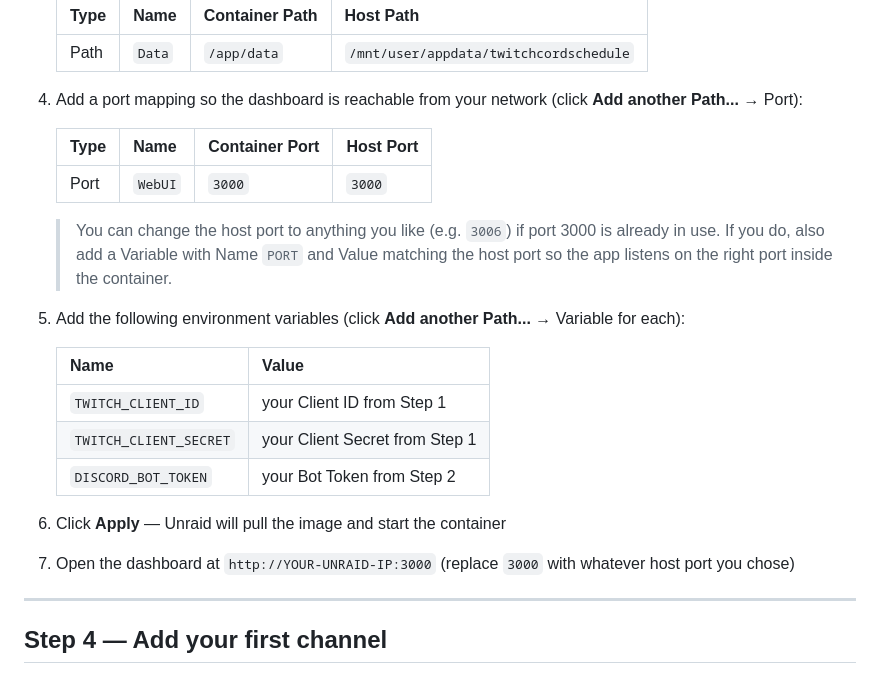
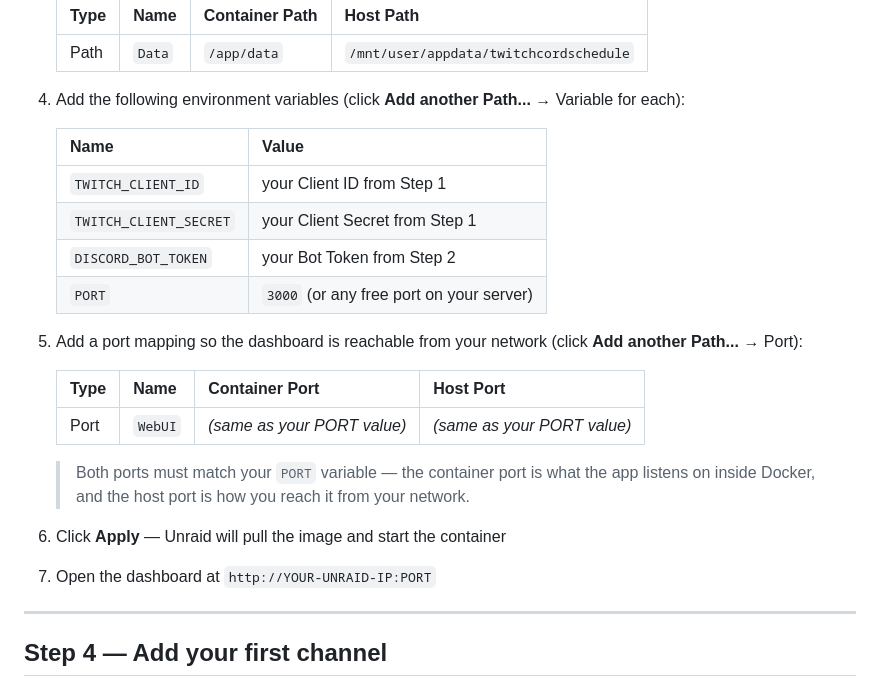
Before and after one commit to Sweevee1/TwitchcordSchedule, a Markdown page: README.md, the part around the change. GitHub-like rendering.

Commit message:
docs: fix Unraid port mapping — container port must match PORT env var
Co-Authored-By: Claude Sonnet 4.6 <noreply@anthropic.com>

```diff
--- a/README.md
+++ b/README.md
@@ -86,25 +86,26 @@ If you have Docker installed on your machine or server:
    |---|---|---|---|
    | Path | `Data` | `/app/data` | `/mnt/user/appdata/twitchcordschedule` |
 
-4. Add a port mapping so the dashboard is reachable from your network (click **Add another Path...** → Port):
-
-   | Type | Name | Container Port | Host Port |
-   |---|---|---|---|
-   | Port | `WebUI` | `3000` | `3000` |
-
-   > You can change the host port to anything you like (e.g. `3006`) if port 3000 is already in use. If you do, also add a Variable with Name `PORT` and Value matching the host port so the app listens on the right port inside the container.
-
-5. Add the following environment variables (click **Add another Path...** → Variable for each):
+4. Add the following environment variables (click **Add another Path...** → Variable for each):
 
    | Name | Value |
    |---|---|
    | `TWITCH_CLIENT_ID` | your Client ID from Step 1 |
    | `TWITCH_CLIENT_SECRET` | your Client Secret from Step 1 |
    | `DISCORD_BOT_TOKEN` | your Bot Token from Step 2 |
+   | `PORT` | `3000` (or any free port on your server) |
+
+5. Add a port mapping so the dashboard is reachable from your network (click **Add another Path...** → Port):
+
+   | Type | Name | Container Port | Host Port |
+   |---|---|---|---|
+   | Port | `WebUI` | *(same as your PORT value)* | *(same as your PORT value)* |
+
+   > Both ports must match your `PORT` variable — the container port is what the app listens on inside Docker, and the host port is how you reach it from your network.
 
 6. Click **Apply** — Unraid will pull the image and start the container
 
-7. Open the dashboard at `http://YOUR-UNRAID-IP:3000` (replace `3000` with whatever host port you chose)
+7. Open the dashboard at `http://YOUR-UNRAID-IP:PORT`
 
 ---
 
```
